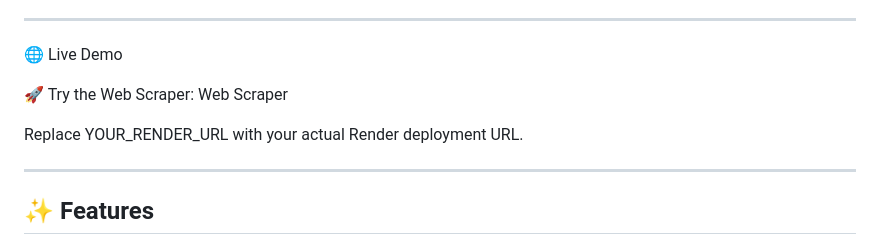
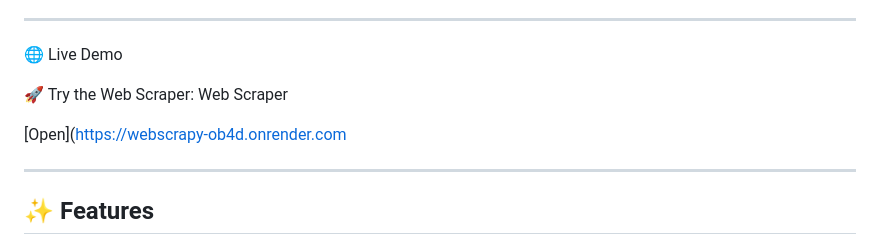
Before and after one commit to techoo401/100_python_projects, a Markdown page: Intermediate/web_scraper/readme.md, the part around the change. Drawn GitHub-style.

```diff
--- a/Intermediate/web_scraper/readme.md
+++ b/Intermediate/web_scraper/readme.md
@@ -11,7 +11,7 @@ Enter a webpage URL and the scraper collects the page title, headings, paragraph
 🚀 Try the Web Scraper:
 Web Scraper
 
-Replace YOUR_RENDER_URL with your actual Render deployment URL.
+[Open](https://webscrapy-ob4d.onrender.com
 
 ---
 
```
Also changed, not shown: README.md (+1 -1 lines).
